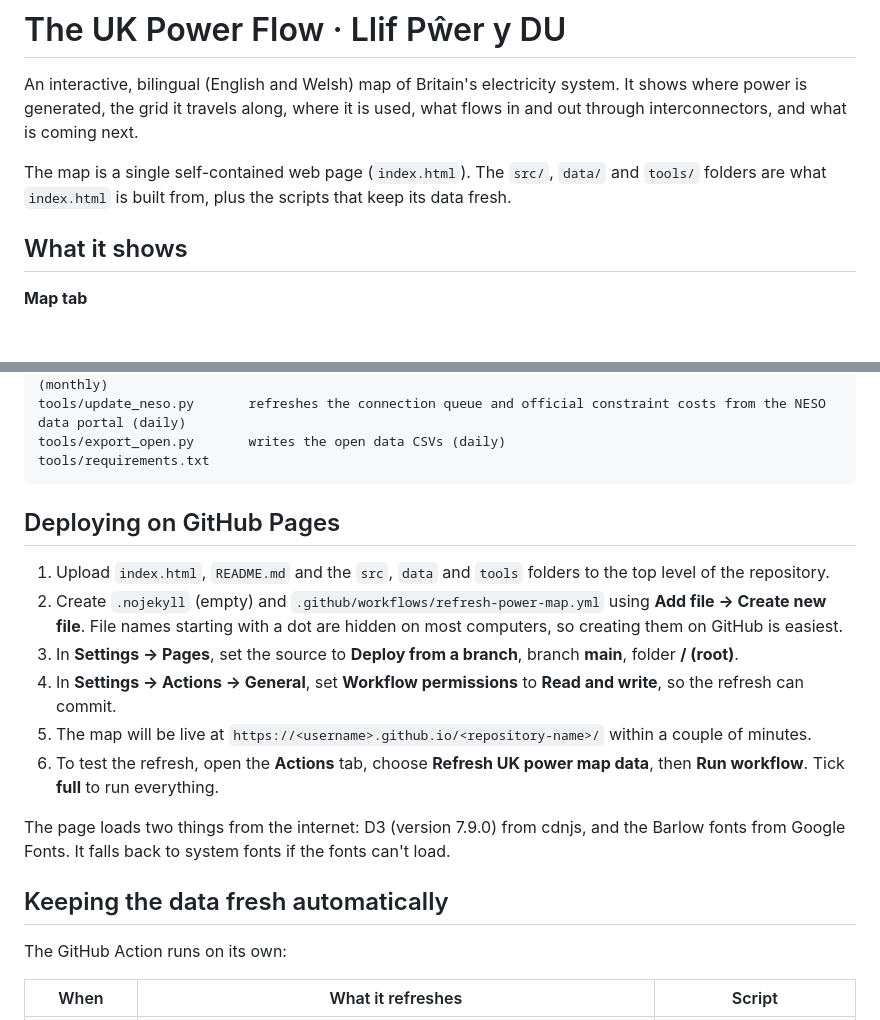
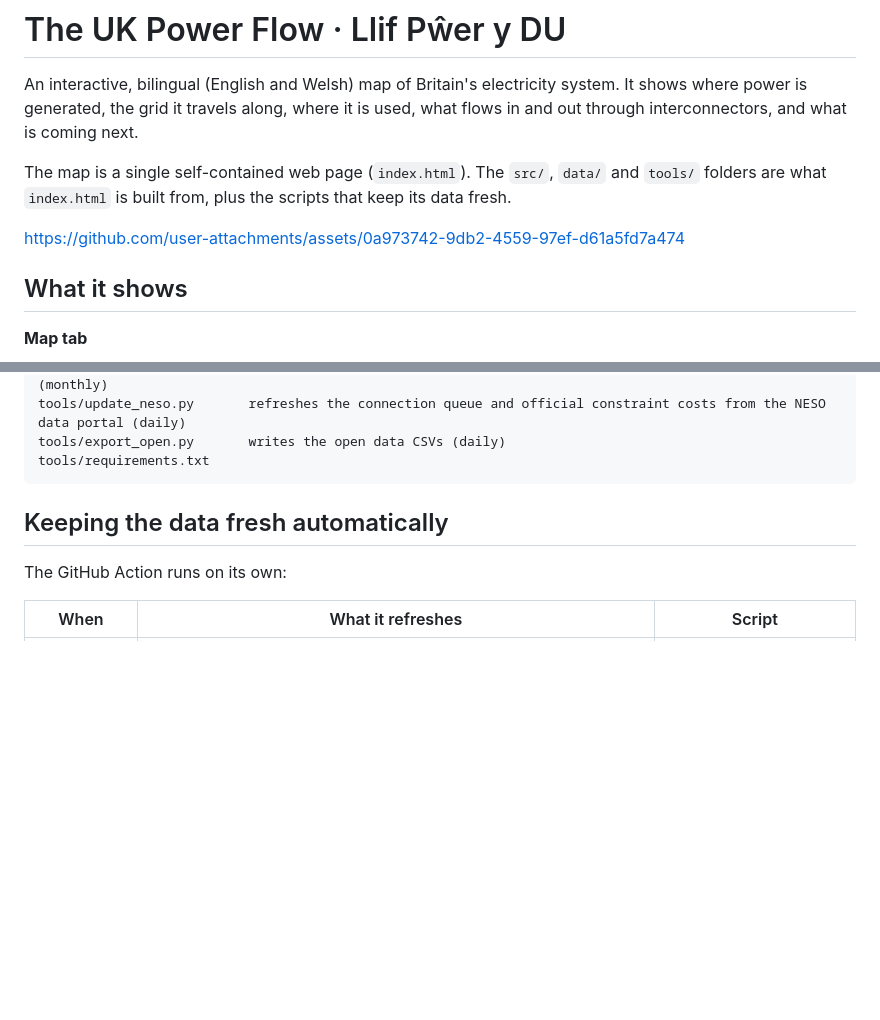
Before and after one commit to Delwyno/The-UK-Power-Flow-Llif-Pwer-y-DU, a Markdown page: README.md, 2 parts joined by grey strips. Rendered like a GitHub page; blank space fills up the shorter version.

````diff
--- a/README.md
+++ b/README.md
@@ -3,6 +3,8 @@
 An interactive, bilingual (English and Welsh) map of Britain's electricity system. It shows where power is generated, the grid it travels along, where it is used, what flows in and out through interconnectors, and what is coming next.
 
 The map is a single self-contained web page (`index.html`). The `src/`, `data/` and `tools/` folders are what `index.html` is built from, plus the scripts that keep its data fresh.
+
+https://github.com/user-attachments/assets/0a973742-9db2-4559-97ef-d61a5fd7a474
 
 ## What it shows
 
@@ -121,17 +123,6 @@ tools/update_neso.py       refreshes the connection queue and official constrain
 tools/export_open.py       writes the open data CSVs (daily)
 tools/requirements.txt
 ```
-
-## Deploying on GitHub Pages
-
-1. Upload `index.html`, `README.md` and the `src`, `data` and `tools` folders to the top level of the repository.
-2. Create `.nojekyll` (empty) and `.github/workflows/refresh-power-map.yml` using **Add file → Create new file**. File names starting with a dot are hidden on most computers, so creating them on GitHub is easiest.
-3. In **Settings → Pages**, set the source to **Deploy from a branch**, branch **main**, folder **/ (root)**.
-4. In **Settings → Actions → General**, set **Workflow permissions** to **Read and write**, so the refresh can commit.
-5. The map will be live at `https://<username>.github.io/<repository-name>/` within a couple of minutes.
-6. To test the refresh, open the **Actions** tab, choose **Refresh UK power map data**, then **Run workflow**. Tick **full** to run everything.
-
-The page loads two things from the internet: D3 (version 7.9.0) from cdnjs, and the Barlow fonts from Google Fonts. It falls back to system fonts if the fonts can't load.
 
 ## Keeping the data fresh automatically
 
````
